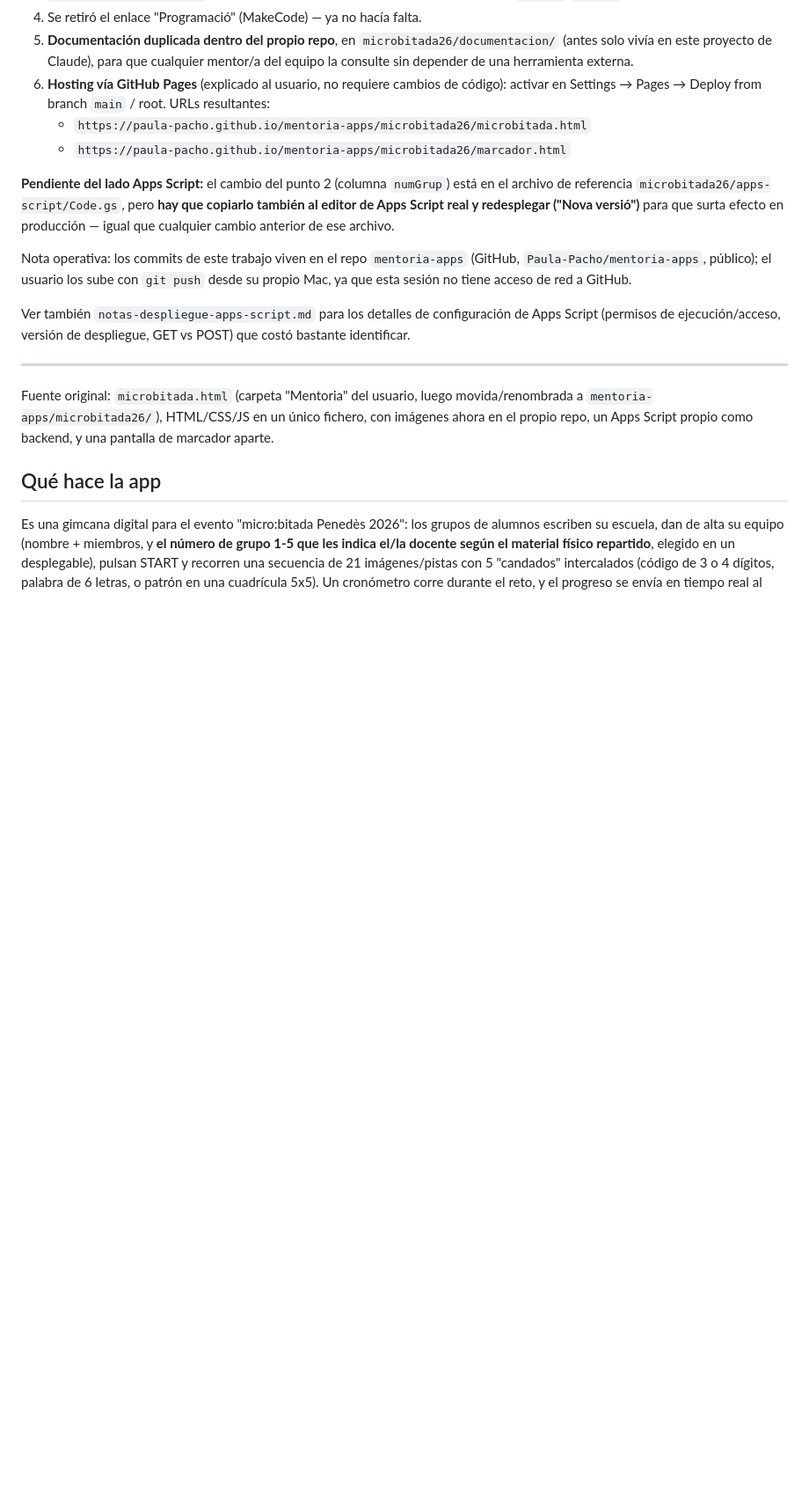
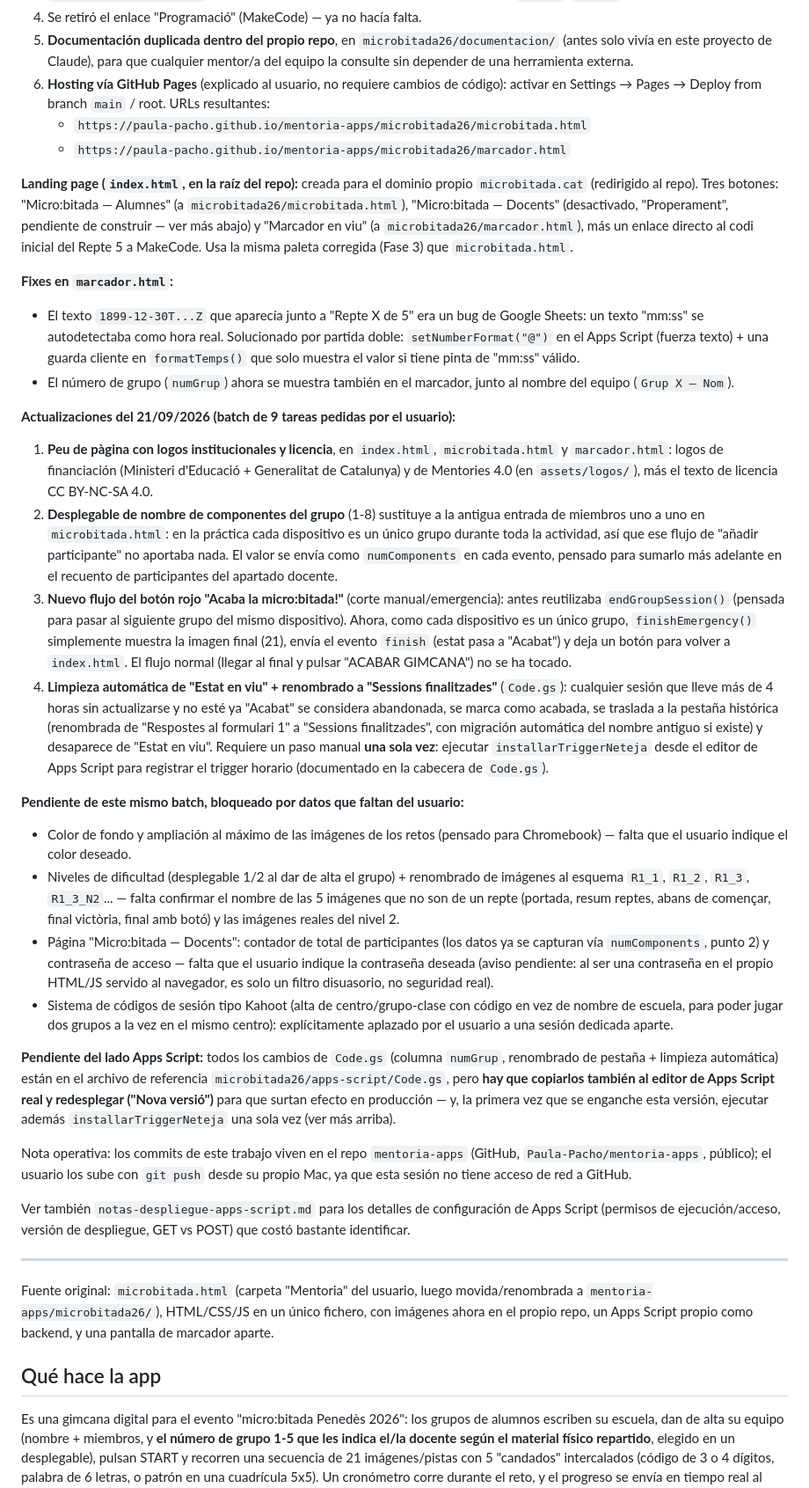
Before and after one commit to Paula-Pacho/mentoria-apps, a Markdown page: microbitada26/documentacion/analisis-codigo-microbitada.md, the part around one of its changes. Shown at 88% size. GitHub-like rendering; blank space fills up the shorter version.

Commit message:
Actualitza la documentació de seguiment amb els canvis recents
Documenta la creació d'index.html, els fixes de marcador.html (bug
del temps en format ISO, número de grup visible), i el batch del
21/09/2026: peu de pàgina amb logos i llicència, desplegable de
components del grup, nou flux del botó d'emergència, i la neteja
automàtica + renom d'"Estat en viu" a Apps Script. Actualitza també
els pendents oberts del batch i marca com a resolta la neteja manual
d'"Estat en viu" que abans figurava com a limitació coneguda.

```diff
--- a/microbitada26/documentacion/analisis-codigo-microbitada.md
+++ b/microbitada26/documentacion/analisis-codigo-microbitada.md
@@ -38,7 +38,25 @@
    - `https://paula-pacho.github.io/mentoria-apps/microbitada26/microbitada.html`
    - `https://paula-pacho.github.io/mentoria-apps/microbitada26/marcador.html`
 
-**Pendiente del lado Apps Script:** el cambio del punto 2 (columna `numGrup`) está en el archivo de referencia `microbitada26/apps-script/Code.gs`, pero **hay que copiarlo también al editor de Apps Script real y redesplegar ("Nova versió")** para que surta efecto en producción — igual que cualquier cambio anterior de ese archivo.
+**Landing page (`index.html`, en la raíz del repo):** creada para el dominio propio `microbitada.cat` (redirigido al repo). Tres botones: "Micro:bitada — Alumnes" (a `microbitada26/microbitada.html`), "Micro:bitada — Docents" (desactivado, "Properament", pendiente de construir — ver más abajo) y "Marcador en viu" (a `microbitada26/marcador.html`), más un enlace directo al codi inicial del Repte 5 a MakeCode. Usa la misma paleta corregida (Fase 3) que `microbitada.html`.
+
+**Fixes en `marcador.html`:**
+- El texto `1899-12-30T...Z` que aparecía junto a "Repte X de 5" era un bug de Google Sheets: un texto "mm:ss" se autodetectaba como hora real. Solucionado por partida doble: `setNumberFormat("@")` en el Apps Script (fuerza texto) + una guarda cliente en `formatTemps()` que solo muestra el valor si tiene pinta de "mm:ss" válido.
+- El número de grupo (`numGrup`) ahora se muestra también en el marcador, junto al nombre del equipo (`Grup X — Nom`).
+
+**Actualizaciones del 21/09/2026 (batch de 9 tareas pedidas por el usuario):**
+1. **Peu de pàgina con logos institucionales y licencia**, en `index.html`, `microbitada.html` y `marcador.html`: logos de financiación (Ministeri d'Educació + Generalitat de Catalunya) y de Mentories 4.0 (en `assets/logos/`), más el texto de licencia CC BY-NC-SA 4.0.
+2. **Desplegable de nombre de componentes del grupo** (1-8) sustituye a la antigua entrada de miembros uno a uno en `microbitada.html`: en la práctica cada dispositivo es un único grupo durante toda la actividad, así que ese flujo de "añadir participante" no aportaba nada. El valor se envía como `numComponents` en cada evento, pensado para sumarlo más adelante en el recuento de participantes del apartado docente.
+3. **Nuevo flujo del botón rojo "Acaba la micro:bitada!"** (corte manual/emergencia): antes reutilizaba `endGroupSession()` (pensada para pasar al siguiente grupo del mismo dispositivo). Ahora, como cada dispositivo es un único grupo, `finishEmergency()` simplemente muestra la imagen final (21), envía el evento `finish` (estat pasa a "Acabat") y deja un botón para volver a `index.html`. El flujo normal (llegar al final y pulsar "ACABAR GIMCANA") no se ha tocado.
+4. **Limpieza automática de "Estat en viu" + renombrado a "Sessions finalitzades"** (`Code.gs`): cualquier sesión que lleve más de 4 horas sin actualizarse y no esté ya "Acabat" se considera abandonada, se marca como acabada, se traslada a la pestaña histórica (renombrada de "Respostes al formulari 1" a "Sessions finalitzades", con migración automática del nombre antiguo si existe) y desaparece de "Estat en viu". Requiere un paso manual **una sola vez**: ejecutar `installarTriggerNeteja` desde el editor de Apps Script para registrar el trigger horario (documentado en la cabecera de `Code.gs`).
+
+**Pendiente de este mismo batch, bloqueado por datos que faltan del usuario:**
+- Color de fondo y ampliación al máximo de las imágenes de los retos (pensado para Chromebook) — falta que el usuario indique el color deseado.
+- Niveles de dificultad (desplegable 1/2 al dar de alta el grupo) + renombrado de imágenes al esquema `R1_1`, `R1_2`, `R1_3`, `R1_3_N2`... — falta confirmar el nombre de las 5 imágenes que no son de un repte (portada, resum reptes, abans de començar, final victòria, final amb botó) y las imágenes reales del nivel 2.
+- Página "Micro:bitada — Docents": contador de total de participantes (los datos ya se capturan vía `numComponents`, punto 2) y contraseña de acceso — falta que el usuario indique la contraseña deseada (aviso pendiente: al ser una contraseña en el propio HTML/JS servido al navegador, es solo un filtro disuasorio, no seguridad real).
+- Sistema de códigos de sesión tipo Kahoot (alta de centro/grupo-clase con código en vez de nombre de escuela, para poder jugar dos grupos a la vez en el mismo centro): explícitamente aplazado por el usuario a una sesión dedicada aparte.
+
+**Pendiente del lado Apps Script:** todos los cambios de `Code.gs` (columna `numGrup`, renombrado de pestaña + limpieza automática) están en el archivo de referencia `microbitada26/apps-script/Code.gs`, pero **hay que copiarlos también al editor de Apps Script real y redesplegar ("Nova versió")** para que surtan efecto en producción — y, la primera vez que se enganche esta versión, ejecutar además `installarTriggerNeteja` una sola vez (ver más arriba).
 
 Nota operativa: los commits de este trabajo viven en el repo `mentoria-apps` (GitHub, `Paula-Pacho/mentoria-apps`, público); el usuario los sube con `git push` desde su propio Mac, ya que esta sesión no tiene acceso de red a GitHub.
 
```
Also changed, not shown: other parts of microbitada26/documentacion/analisis-codigo-microbitada.md (+3 -4 lines).
